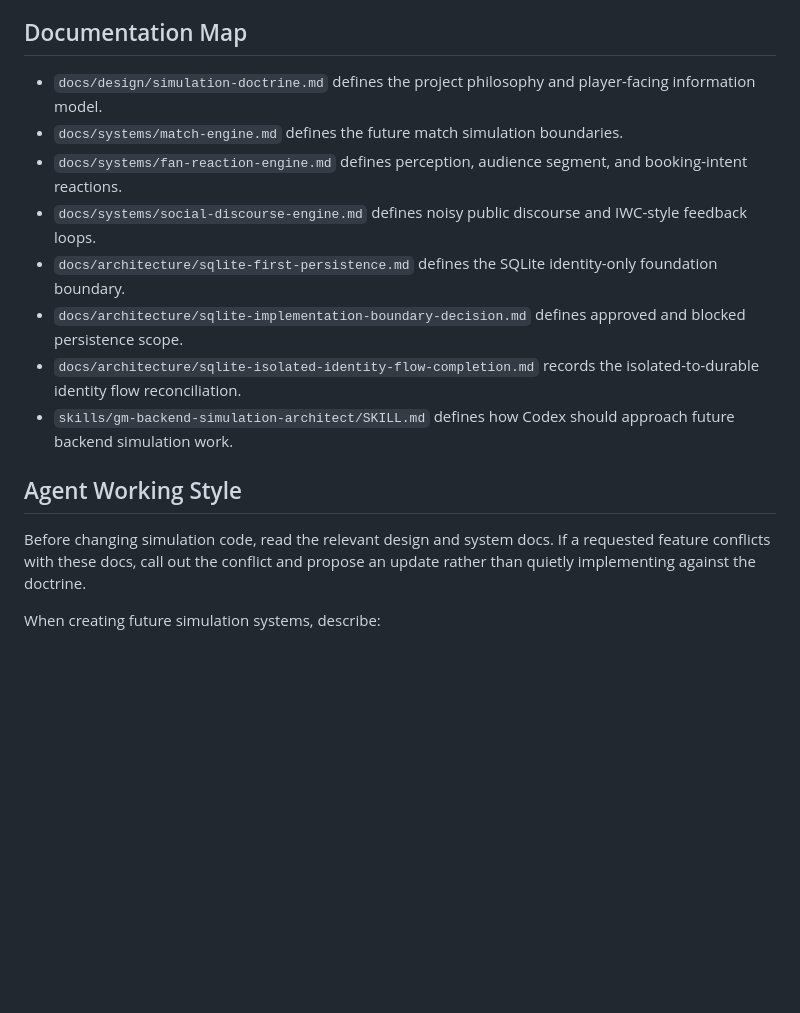
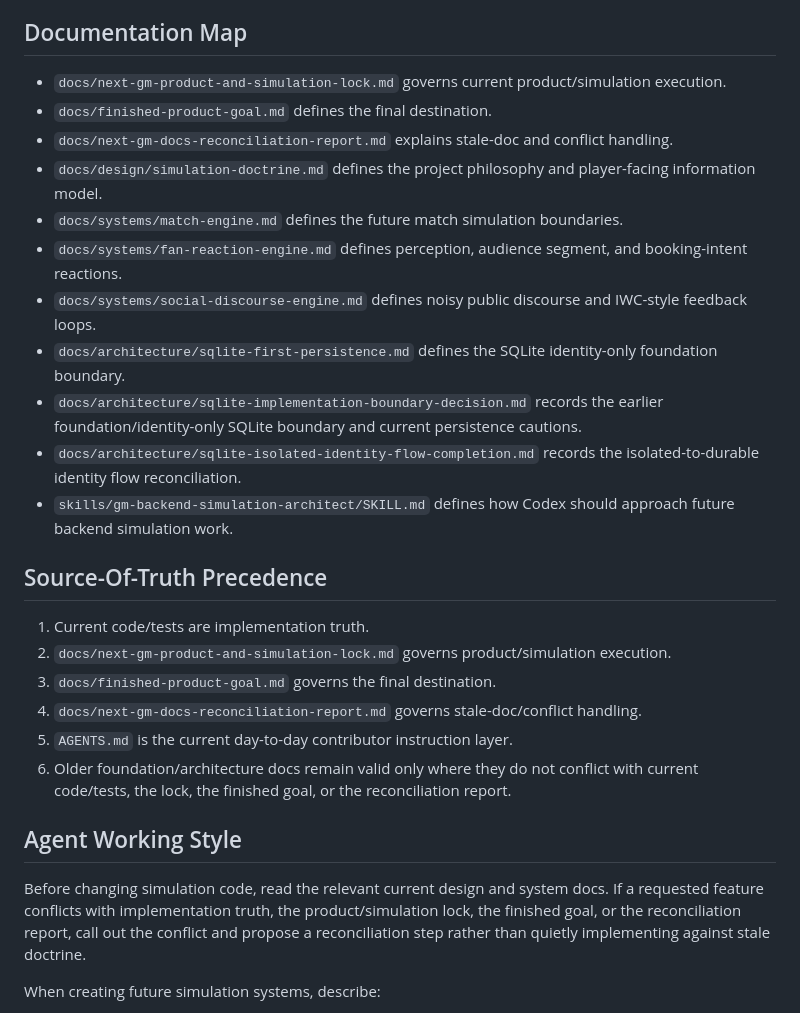
Before and after one commit to vbgmmode/next_gm, a Markdown page: AGENTS.md, the part around one of its changes. Drawn GitHub-style; blank space fills up the shorter version.

```diff
--- a/AGENTS.md
+++ b/AGENTS.md
@@ -68,18 +84,30 @@ Blocked work until explicitly requested:
 
 ## Documentation Map
 
+- `docs/next-gm-product-and-simulation-lock.md` governs current product/simulation execution.
+- `docs/finished-product-goal.md` defines the final destination.
+- `docs/next-gm-docs-reconciliation-report.md` explains stale-doc and conflict handling.
 - `docs/design/simulation-doctrine.md` defines the project philosophy and player-facing information model.
 - `docs/systems/match-engine.md` defines the future match simulation boundaries.
 - `docs/systems/fan-reaction-engine.md` defines perception, audience segment, and booking-intent reactions.
 - `docs/systems/social-discourse-engine.md` defines noisy public discourse and IWC-style feedback loops.
 - `docs/architecture/sqlite-first-persistence.md` defines the SQLite identity-only foundation boundary.
-- `docs/architecture/sqlite-implementation-boundary-decision.md` defines approved and blocked persistence scope.
+- `docs/architecture/sqlite-implementation-boundary-decision.md` records the earlier foundation/identity-only SQLite boundary and current persistence cautions.
 - `docs/architecture/sqlite-isolated-identity-flow-completion.md` records the isolated-to-durable identity flow reconciliation.
 - `skills/gm-backend-simulation-architect/SKILL.md` defines how Codex should approach future backend simulation work.
 
+## Source-Of-Truth Precedence
+
+1. Current code/tests are implementation truth.
+2. `docs/next-gm-product-and-simulation-lock.md` governs product/simulation execution.
+3. `docs/finished-product-goal.md` governs the final destination.
+4. `docs/next-gm-docs-reconciliation-report.md` governs stale-doc/conflict handling.
+5. `AGENTS.md` is the current day-to-day contributor instruction layer.
+6. Older foundation/architecture docs remain valid only where they do not conflict with current code/tests, the lock, the finished goal, or the reconciliation report.
+
 ## Agent Working Style
 
-Before changing simulation code, read the relevant design and system docs. If a requested feature conflicts with these docs, call out the conflict and propose an update rather than quietly implementing against the doctrine.
+Before changing simulation code, read the relevant current design and system docs. If a requested feature conflicts with implementation truth, the product/simulation lock, the finished goal, or the reconciliation report, call out the conflict and propose a reconciliation step rather than quietly implementing against stale doctrine.
 
 When creating future simulation systems, describe:
 
```
Also changed, not shown: other parts of AGENTS.md (+43 -27 lines), DESIGN.md (+4 -0 lines), docs/architecture/sqlite-implementation-boundary-decision.md (+8 -0 lines).
